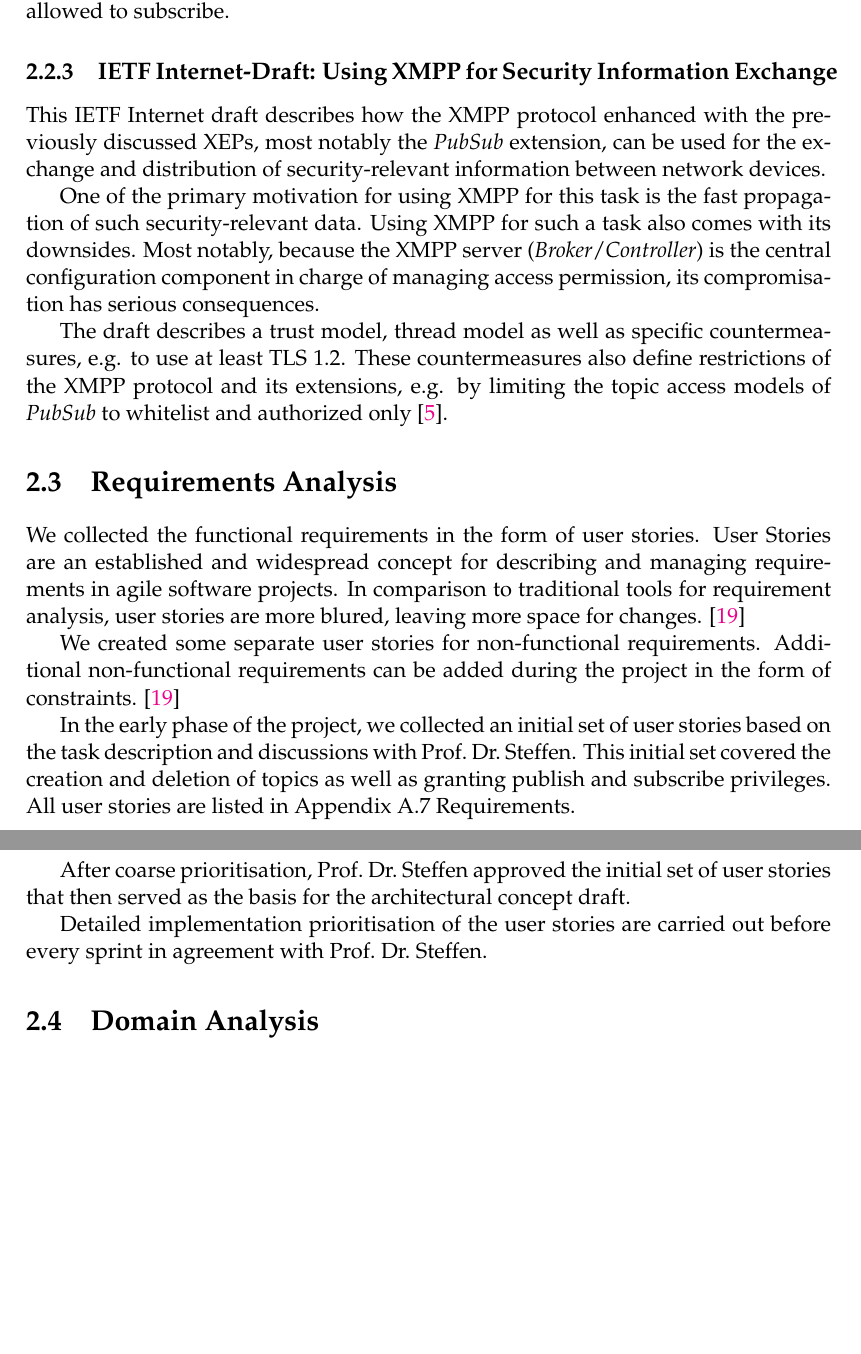
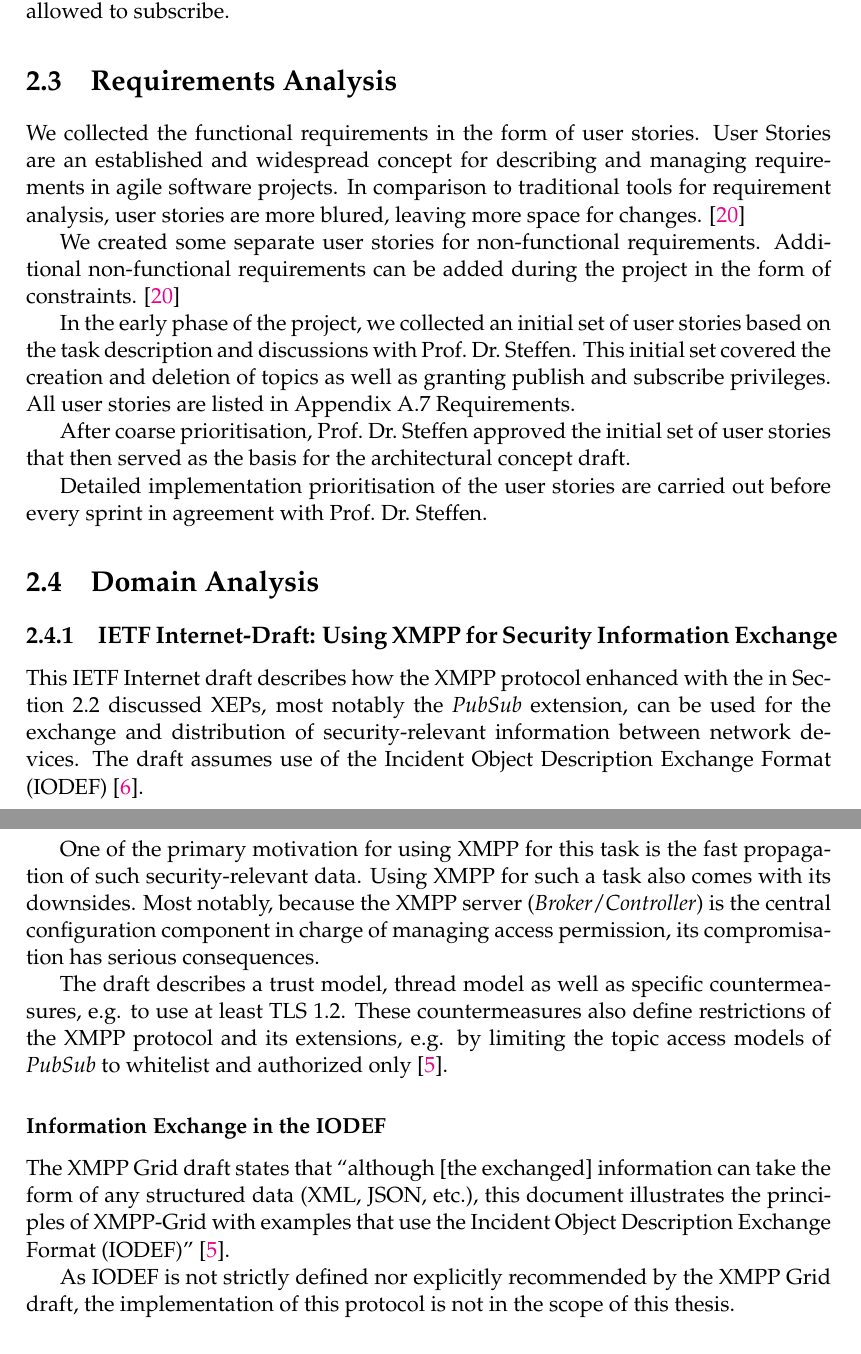
Before and after one commit to xmpp-grid-broker/documents, a LaTeX thesis (documents/final-submission-document/final-submission-document.tex, which reads documents/final-submission-document/chapters/2_analysis.tex, documents/final-submission-document/references.bib): two parts of pages 11 and 12 of 47 before the commit and two parts of pages 11 and 12 of 48 after it, joined at a grey line, cut so that both start at the same text, the shorter picture padded with empty space. Compiled offline with pdfLaTeX.

Commit message:
Move draft description to domain analysis

```diff
--- a/documents/final-submission-document/chapters/2_analysis.tex
+++ b/documents/final-submission-document/chapters/2_analysis.tex
@@ -65,14 +65,6 @@ To simplify the creation of topics, \gls{pubsub} defines five topic access model
 
 The open model allows uncontrolled access while presence and roaster are specific for IM. Using the authorize model, the owner has to approve all subscription requests. The whitelist model enables the owner to maintain a list of entities that are allowed to subscribe.
 
-\subsection{IETF Internet-Draft: Using XMPP for Security Information Exchange}\label{sec:ietf-internet-draft-using-xmpp-for-security-information-exchange}
-This IETF Internet draft describes how the XMPP protocol enhanced with the previously discussed XEPs, most notably the \gls{pubsub} extension, can be used for the exchange and distribution of security-relevant information between network devices.
-
-One of the primary motivation for using XMPP for this task is the fast propagation of such security-relevant data.
-Using XMPP for such a task also comes with its downsides. Most notably, because the XMPP server (\gls{broker}/\gls{controller}) is the central configuration component in charge of managing access permission, its compromisation has serious consequences.
-
-The draft describes a trust model, thread model as well as specific countermeasures, e.g. to use at least TLS 1.2. These countermeasures also define restrictions of the XMPP protocol and its extensions, e.g. by limiting the topic access models of \gls{pubsub} to whitelist and authorized only~\cite{ietf-mile-xmpp-grid-05}.
-
 \section{Requirements Analysis}
 % NFR, priorisierung, Testbarkeit, Accessibility
 % Anforderungen abgenommen?
@@ -94,6 +86,20 @@ Detailed implementation prioritisation of the user stories are carried out befor
 
 \section{Domain Analysis}
 
+\subsection{IETF Internet-Draft: Using XMPP for Security Information Exchange}\label{sec:ietf-internet-draft-using-xmpp-for-security-information-exchange}
+This IETF Internet draft describes how the XMPP protocol enhanced with the in Section~\ref{sec:technical-background} discussed XEPs, most notably the \gls{pubsub} extension, can be used for the exchange and distribution of security-relevant information between network devices. The draft assumes use of the Incident Object Description Exchange Format (IODEF)~\cite{rfc7970}.
+
+One of the primary motivation for using XMPP for this task is the fast propagation of such security-relevant data.
+Using XMPP for such a task also comes with its downsides. Most notably, because the XMPP server (\gls{broker}/\gls{controller}) is the central configuration component in charge of managing access permission, its compromisation has serious consequences.
+
+The draft describes a trust model, thread model as well as specific countermeasures, e.g. to use at least TLS 1.2. These countermeasures also define restrictions of the XMPP protocol and its extensions, e.g. by limiting the topic access models of \gls{pubsub} to whitelist and authorized only~\cite{ietf-mile-xmpp-grid-05}.
+
+\subsubsection{Information Exchange in the IODEF}
+
+The XMPP Grid draft states that ``although [the exchanged] information can take the form of any structured data (XML, JSON, etc.), this document illustrates the principles of XMPP-Grid with examples that use the Incident Object Description Exchange Format (IODEF)''~\cite{ietf-mile-xmpp-grid-05}.
+
+As IODEF is not strictly defined nor explicitly recommended by the XMPP Grid draft, the implementation of this protocol is not in the scope of this thesis.
+
 \subsection{Domain Specific Language}
 
 Figure~\ref{fig:architecturedslgriddraft} and \ref{fig:architecturedslxeps} present an overview of the relevant interactions and relationships between the different components as specified in the XMPP grid draft~\cite{ietf-mile-xmpp-grid-05} and as used in the referenced XEPs (see Section~\ref{sec:technical-background}).
--- a/documents/final-submission-document/references.bib
+++ b/documents/final-submission-document/references.bib
@@ -133,0 +142 @@
+    title =        {{The Incident Object Description Exchange Format Version 2}},
```
Also changed, not shown: documents/final-submission-document/references.bib (12 more changed lines).
